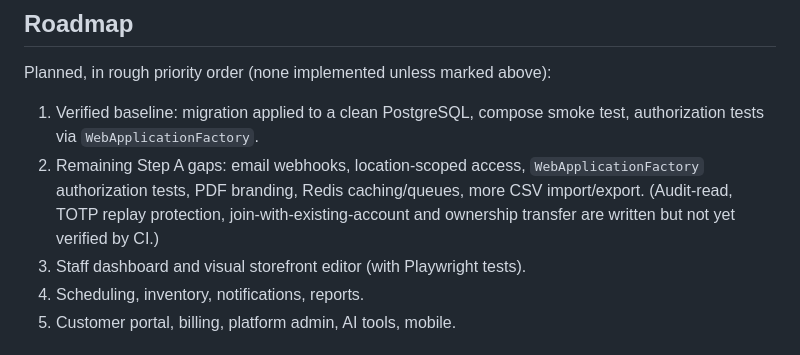
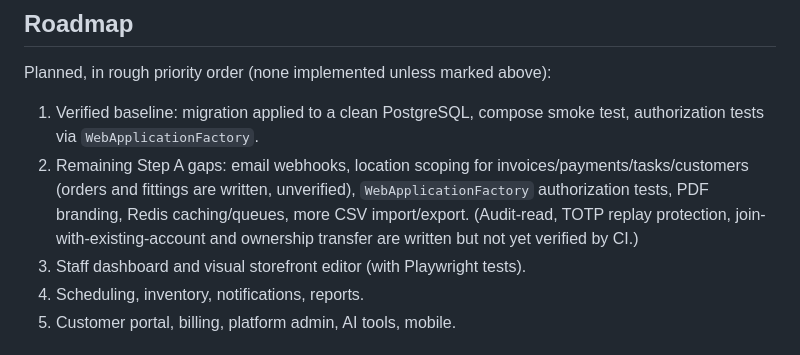
Before and after one commit to rexxwurld/Avzar, a Markdown page: README.md, the part around the change. Rendered like a GitHub page.

```diff
--- a/README.md
+++ b/README.md
@@ -129,7 +129,7 @@ Persistent ASP.NET Core Data Protection keys are required in production (preview
 Planned, in rough priority order (none implemented unless marked above):
 
 1. Verified baseline: migration applied to a clean PostgreSQL, compose smoke test, authorization tests via `WebApplicationFactory`.
-2. Remaining Step A gaps: email webhooks, location-scoped access, `WebApplicationFactory` authorization tests, PDF branding, Redis caching/queues, more CSV import/export. (Audit-read, TOTP replay protection, join-with-existing-account and ownership transfer are written but not yet verified by CI.)
+2. Remaining Step A gaps: email webhooks, location scoping for invoices/payments/tasks/customers (orders and fittings are written, unverified), `WebApplicationFactory` authorization tests, PDF branding, Redis caching/queues, more CSV import/export. (Audit-read, TOTP replay protection, join-with-existing-account and ownership transfer are written but not yet verified by CI.)
 3. Staff dashboard and visual storefront editor (with Playwright tests).
 4. Scheduling, inventory, notifications, reports.
 5. Customer portal, billing, platform admin, AI tools, mobile.
```
Also changed, not shown: PROGRESS.md (+3 -2 lines).
